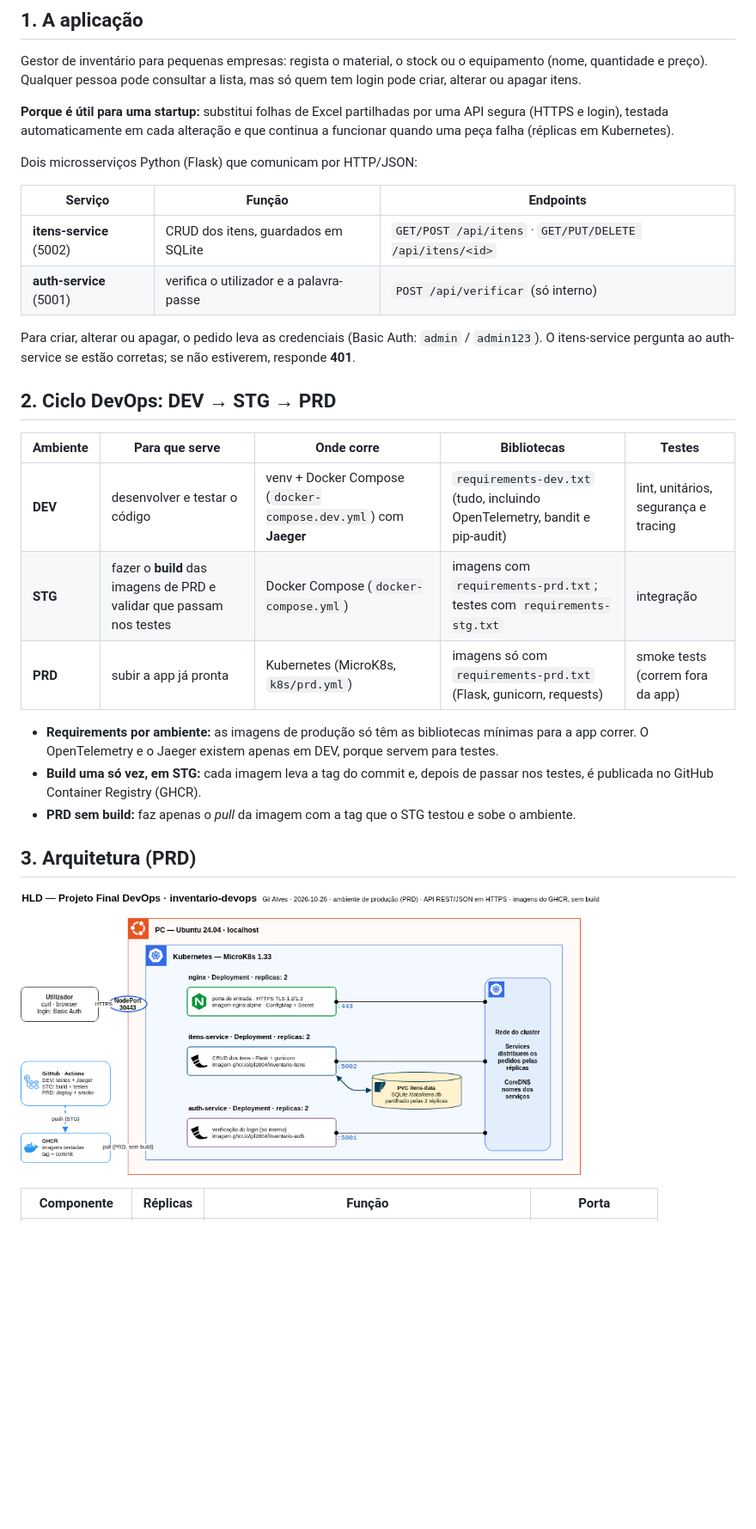
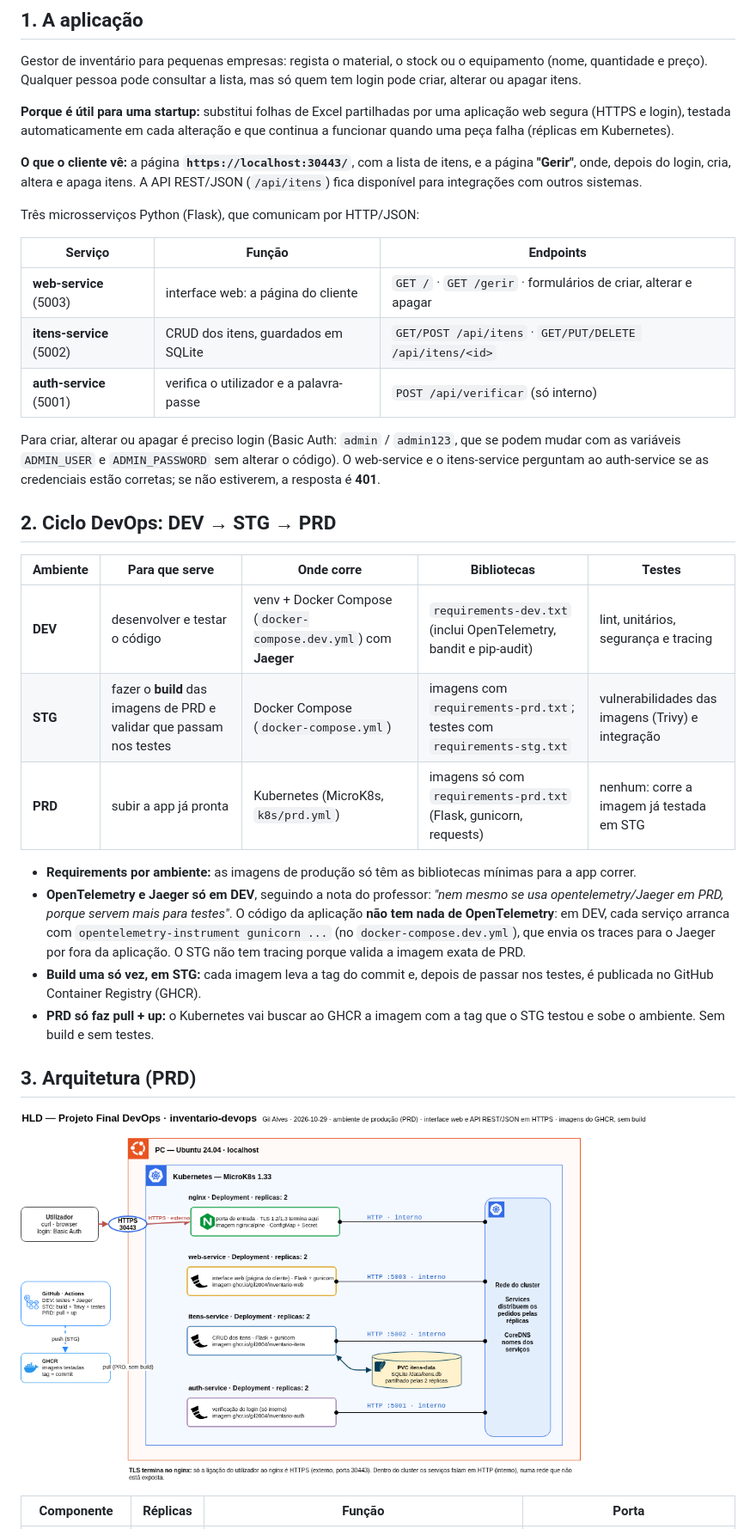
Before and after one commit to gil2004/Invent-rios-DevOps, a Markdown page: README.md, the part around one of its changes. Shown at 86% size. Drawn GitHub-style; pictures changed too: docs/20261026-HLD-ProjetoFinal-DevOps.drawio.png; blank space fills up the shorter version.

Commit message:
pequenas alterações

```diff
--- a/README.md
+++ b/README.md
@@ -9,33 +9,47 @@ Gestor de inventário para pequenas empresas: regista o material, o stock ou o e
 (nome, quantidade e preço). Qualquer pessoa pode consultar a lista, mas só quem tem login
 pode criar, alterar ou apagar itens.
 
-**Porque é útil para uma startup:** substitui folhas de Excel partilhadas por uma API segura
-(HTTPS e login), testada automaticamente em cada alteração e que continua a funcionar quando
-uma peça falha (réplicas em Kubernetes).
+**Porque é útil para uma startup:** substitui folhas de Excel partilhadas por uma aplicação
+web segura (HTTPS e login), testada automaticamente em cada alteração e que continua a
+funcionar quando uma peça falha (réplicas em Kubernetes).
 
-Dois microsserviços Python (Flask) que comunicam por HTTP/JSON:
+**O que o cliente vê:** a página **`https://localhost:30443/`**, com a lista de itens, e a
+página **"Gerir"**, onde, depois do login, cria, altera e apaga itens. A API REST/JSON
+(`/api/itens`) fica disponível para integrações com outros sistemas.
+
+Três microsserviços Python (Flask), que comunicam por HTTP/JSON:
 
 | Serviço | Função | Endpoints |
 |---|---|---|
+| **web-service** (5003) | interface web: a página do cliente | `GET /` · `GET /gerir` · formulários de criar, alterar e apagar |
 | **itens-service** (5002) | CRUD dos itens, guardados em SQLite | `GET/POST /api/itens` · `GET/PUT/DELETE /api/itens/<id>` |
 | **auth-service** (5001) | verifica o utilizador e a palavra-passe | `POST /api/verificar` (só interno) |
 
-Para criar, alterar ou apagar, o pedido leva as credenciais (Basic Auth: `admin` / `admin123`).
-O itens-service pergunta ao auth-service se estão corretas; se não estiverem, responde **401**.
+Para criar, alterar ou apagar é preciso login (Basic Auth: `admin` / `admin123`, que se
+podem mudar com as variáveis `ADMIN_USER` e `ADMIN_PASSWORD` sem alterar o código). O
+web-service e o itens-service perguntam ao auth-service se as credenciais estão corretas;
+se não estiverem, a resposta é **401**.
 
 ## 2. Ciclo DevOps: DEV → STG → PRD
 
 | Ambiente | Para que serve | Onde corre | Bibliotecas | Testes |
 |---|---|---|---|---|
-| **DEV** | desenvolver e testar o código | venv + Docker Compose (`docker-compose.dev.yml`) com **Jaeger** | `requirements-dev.txt` (tudo, incluindo OpenTelemetry, bandit e pip-audit) | lint, unitários, segurança e tracing |
-| **STG** | fazer o **build** das imagens de PRD e validar que passam nos testes | Docker Compose (`docker-compose.yml`) | imagens com `requirements-prd.txt`; testes com `requirements-stg.txt` | integração |
-| **PRD** | subir a app já pronta | Kubernetes (MicroK8s, `k8s/prd.yml`) | imagens só com `requirements-prd.txt` (Flask, gunicorn, requests) | smoke tests (correm fora da app) |
+| **DEV** | desenvolver e testar o código | venv + Docker Compose (`docker-compose.dev.yml`) com **Jaeger** | `requirements-dev.txt` (inclui OpenTelemetry, bandit e pip-audit) | lint, unitários, segurança e tracing |
+| **STG** | fazer o **build** das imagens de PRD e validar que passam nos testes | Docker Compose (`docker-compose.yml`) | imagens com `requirements-prd.txt`; testes com `requirements-stg.txt` | vulnerabilidades das imagens (Trivy) e integração |
+| **PRD** | subir a app já pronta | Kubernetes (MicroK8s, `k8s/prd.yml`) | imagens só com `requirements-prd.txt` (Flask, gunicorn, requests) | nenhum: corre a imagem já testada em STG |
 
 - **Requirements por ambiente:** as imagens de produção só têm as bibliotecas mínimas para a
-  app correr. O OpenTelemetry e o Jaeger existem apenas em DEV, porque servem para testes.
+  app correr.
+- **OpenTelemetry e Jaeger só em DEV**, seguindo a nota do professor: *"nem mesmo se usa
+  opentelemetry/Jaeger em PRD, porque servem mais para testes"*. O código da aplicação
+  **não tem nada de OpenTelemetry**: em DEV, cada serviço arranca com
+  `opentelemetry-instrument gunicorn ...` (no `docker-compose.dev.yml`), que envia os traces
+  para o Jaeger por fora da aplicação. O STG não tem tracing porque valida a imagem exata de
+  PRD.
 - **Build uma só vez, em STG:** cada imagem leva a tag do commit e, depois de passar nos
   testes, é publicada no GitHub Container Registry (GHCR).
-- **PRD sem build:** faz apenas o *pull* da imagem com a tag que o STG testou e sobe o ambiente.
+- **PRD só faz pull + up:** o Kubernetes vai buscar ao GHCR a imagem com a tag que o STG
+  testou e sobe o ambiente. Sem build e sem testes.
 
 ## 3. Arquitetura (PRD)
 
```
Also changed, not shown: other parts of README.md (+123 -83 lines), 2 other files.
